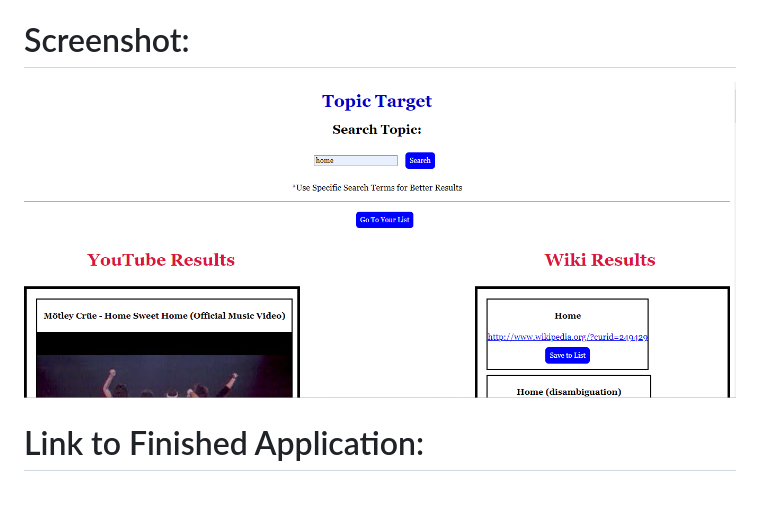
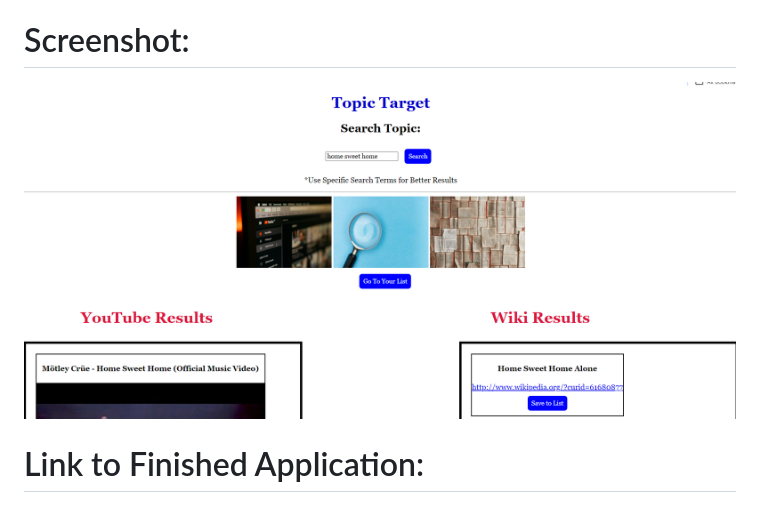
Before and after one commit to TaajL/Topic-Target-, a Markdown page: README.MD, the part around the change. Rendered like a GitHub page; pictures changed too: assets/tt.png (deleted), assets/ttupdate.png (added).

Commit message:
updated screenshotin README  after new styling,

```diff
--- a/README.MD
+++ b/README.MD
@@ -5,7 +5,7 @@ Search for topics and get results with corresponding videos and articles display
 
 # Screenshot:
 
-![screenshot for links to more information](./assets/tt.png)
+![screenshot for links to more information](./assets/ttupdate.png)
 
 # Link to Finished Application:
 
```
